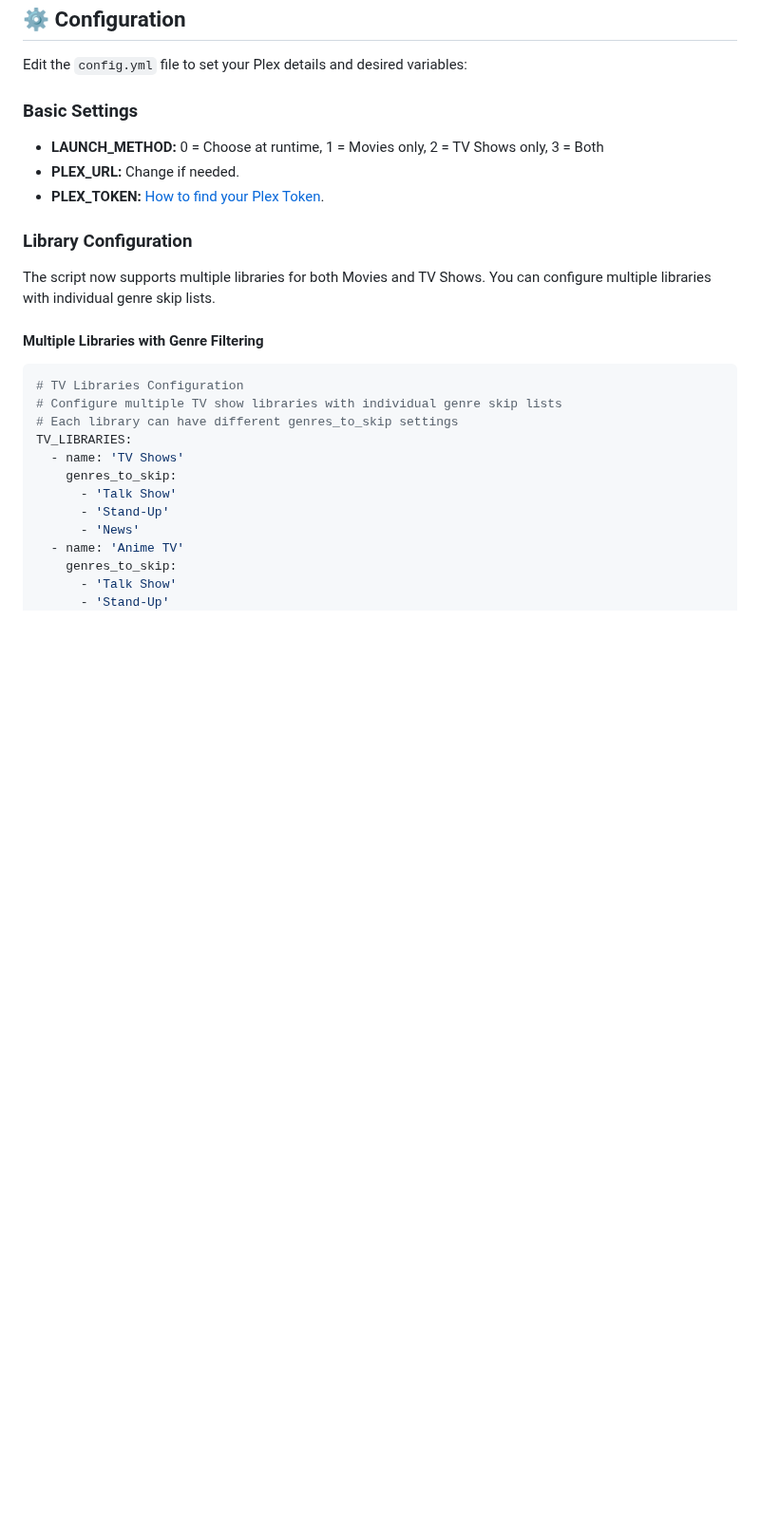
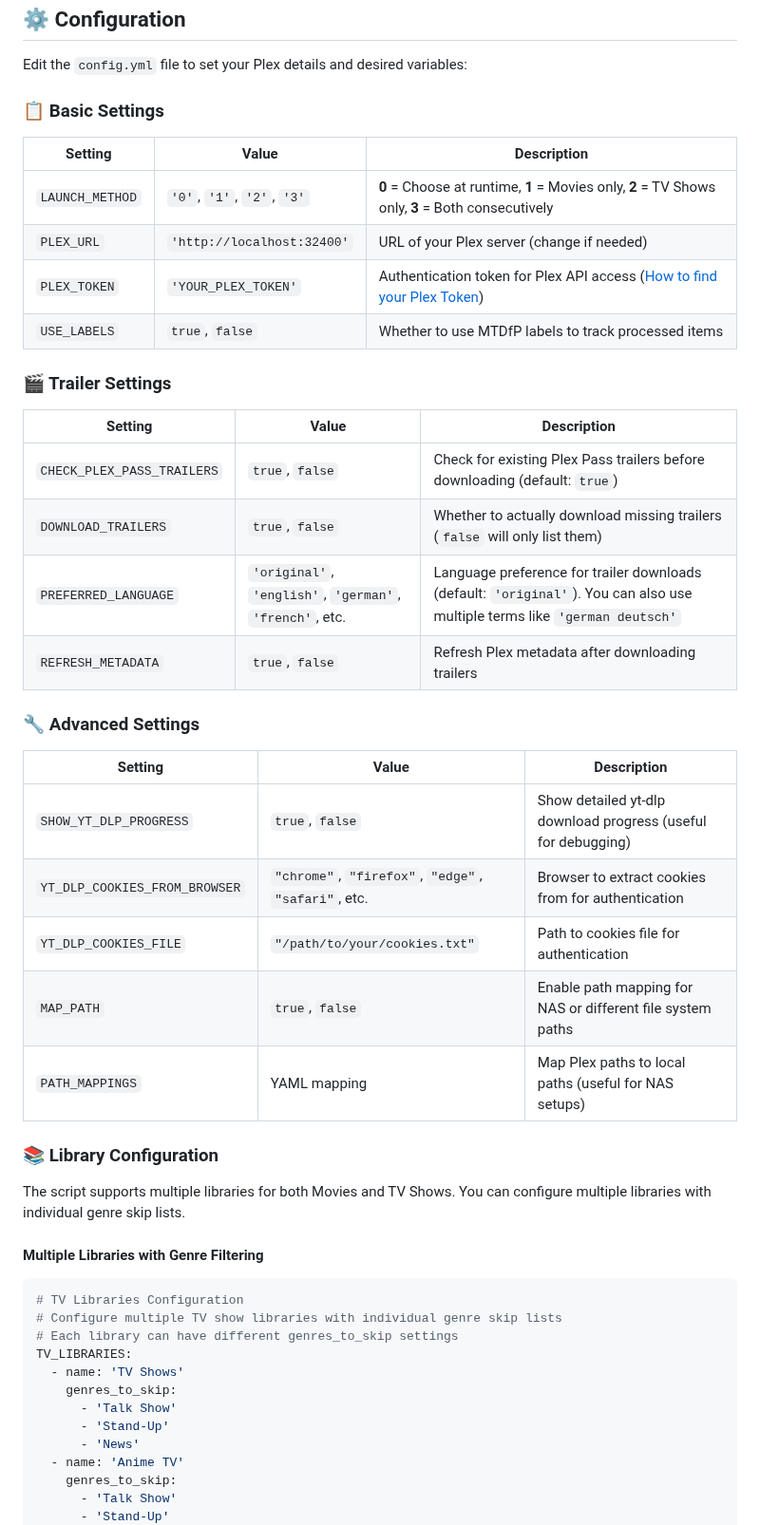
Before and after one commit to netplexflix/Missing-Trailer-Downloader-For-Plex, a Markdown page: README.md, the part around one of its changes. Shown at 95% size. Drawn GitHub-style; blank space fills up the shorter version.

Commit message:
docs: reorganize Configuration section with structured tables
- Replace unstructured bullet points with clear tables
- Group settings into Basic, Trailer, and Advanced categories
- Add missing configuration options from config.yml
- Improve readability with better organization
- Add note about multiple language terms for PREFERRED_LANGUAGE

````diff
--- a/README.md
+++ b/README.md
@@ -79,13 +79,36 @@ Replace `/path/to/your/config` with the path to your `config.yml` file.
 ## ⚙️ Configuration
 Edit the `config.yml` file to set your Plex details and desired variables:
 
-### Basic Settings
-- **LAUNCH_METHOD:** 0 = Choose at runtime, 1 = Movies only, 2 = TV Shows only, 3 = Both
-- **PLEX_URL:** Change if needed.
-- **PLEX_TOKEN:** [How to find your Plex Token](https://support.plex.tv/articles/204059436-finding-an-authentication-token-x-plex-token/).
+### 📋 Basic Settings
 
-### Library Configuration
-The script now supports multiple libraries for both Movies and TV Shows. You can configure multiple libraries with individual genre skip lists.
+| Setting | Value | Description |
+|---------|-------|-------------|
+| `LAUNCH_METHOD` | `'0'`, `'1'`, `'2'`, `'3'` | **0** = Choose at runtime, **1** = Movies only, **2** = TV Shows only, **3** = Both consecutively |
+| `PLEX_URL` | `'http://localhost:32400'` | URL of your Plex server (change if needed) |
+| `PLEX_TOKEN` | `'YOUR_PLEX_TOKEN'` | Authentication token for Plex API access ([How to find your Plex Token](https://support.plex.tv/articles/204059436-finding-an-authentication-token-x-plex-token/)) |
+| `USE_LABELS` | `true`, `false` | Whether to use MTDfP labels to track processed items |
+
+### 🎬 Trailer Settings
+
+| Setting | Value | Description |
+|---------|-------|-------------|
+| `CHECK_PLEX_PASS_TRAILERS` | `true`, `false` | Check for existing Plex Pass trailers before downloading (default: `true`) |
+| `DOWNLOAD_TRAILERS` | `true`, `false` | Whether to actually download missing trailers (`false` will only list them) |
+| `PREFERRED_LANGUAGE` | `'original'`, `'english'`, `'german'`, `'french'`, etc. | Language preference for trailer downloads (default: `'original'`). You can also use multiple terms like `'german deutsch'` |
+| `REFRESH_METADATA` | `true`, `false` | Refresh Plex metadata after downloading trailers |
+
+### 🔧 Advanced Settings
+
+| Setting | Value | Description |
+|---------|-------|-------------|
+| `SHOW_YT_DLP_PROGRESS` | `true`, `false` | Show detailed yt-dlp download progress (useful for debugging) |
+| `YT_DLP_COOKIES_FROM_BROWSER` | `"chrome"`, `"firefox"`, `"edge"`, `"safari"`, etc. | Browser to extract cookies from for authentication |
+| `YT_DLP_COOKIES_FILE` | `"/path/to/your/cookies.txt"` | Path to cookies file for authentication |
+| `MAP_PATH` | `true`, `false` | Enable path mapping for NAS or different file system paths |
+| `PATH_MAPPINGS` | YAML mapping | Map Plex paths to local paths (useful for NAS setups) |
+
+### 📚 Library Configuration
+The script supports multiple libraries for both Movies and TV Shows. You can configure multiple libraries with individual genre skip lists.
 
 #### Multiple Libraries with Genre Filtering
 ```yaml
````
Also changed, not shown: other parts of README.md (+6 -7 lines).
